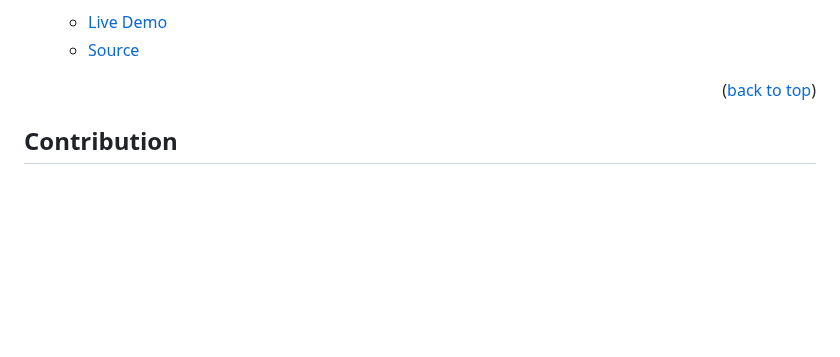
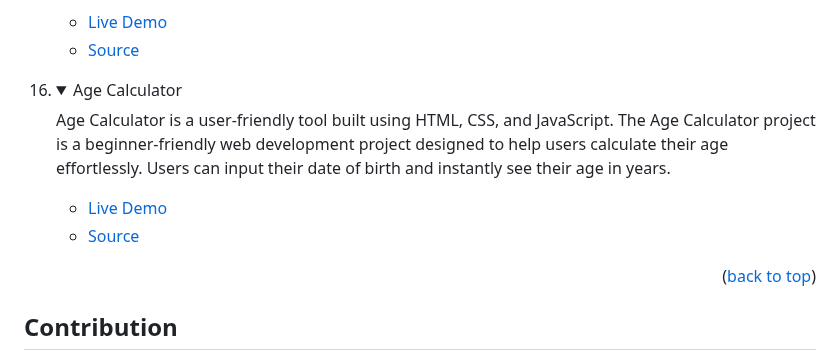
Before and after one commit to tajulafreen/50Projects-HTML-CSS-JavaScript, a Markdown page: README.md, the part around the change. GitHub-like rendering; folded sections open; blank space fills up the shorter version.

```diff
--- a/README.md
+++ b/README.md
@@ -210,6 +210,17 @@ In order to run this project you need:
 </details>
 </li>
 
+<li>
+<details>
+<summary>Age Calculator</summary>
+<p>Age Calculator is a user-friendly tool built using HTML, CSS, and JavaScript. The Age Calculator project is a beginner-friendly web development project designed to help users calculate their age effortlessly. Users can input their date of birth and instantly see their age in years.</p>
+<ul>
+<li><a href="https://tajulafreen.github.io/50Projects-HTML-CSS-JavaScript/Source-Code/AgeCalculator/">Live Demo</a></li>
+<li><a href="https://github.com/tajulafreen/50Projects-HTML-CSS-JavaScript/tree/main/Source-Code/AgeCalculator">Source</a></li>
+</ul>
+</details>
+</li>
+
 </ol>
 
 <p align="right">(<a href="#readme-top">back to top</a>)</p>
```
